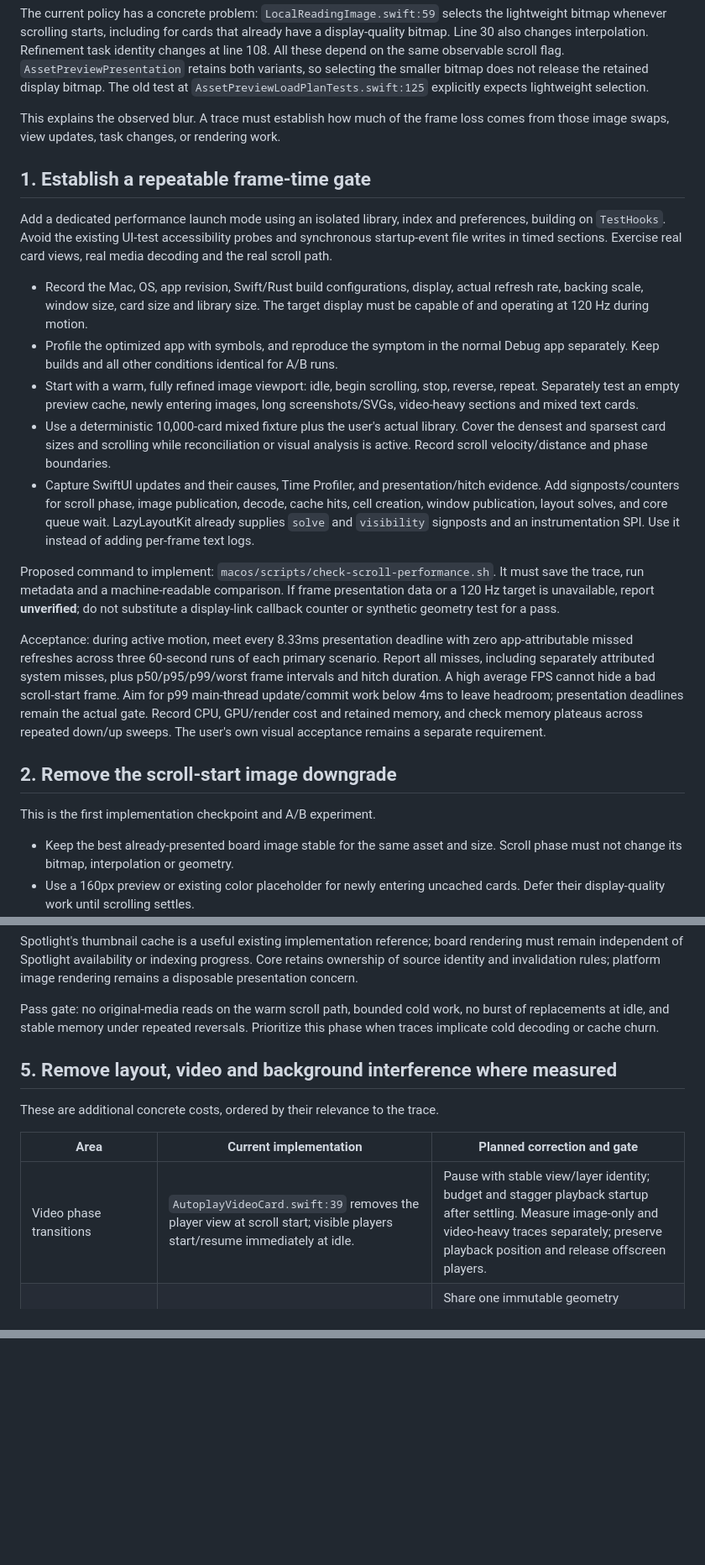
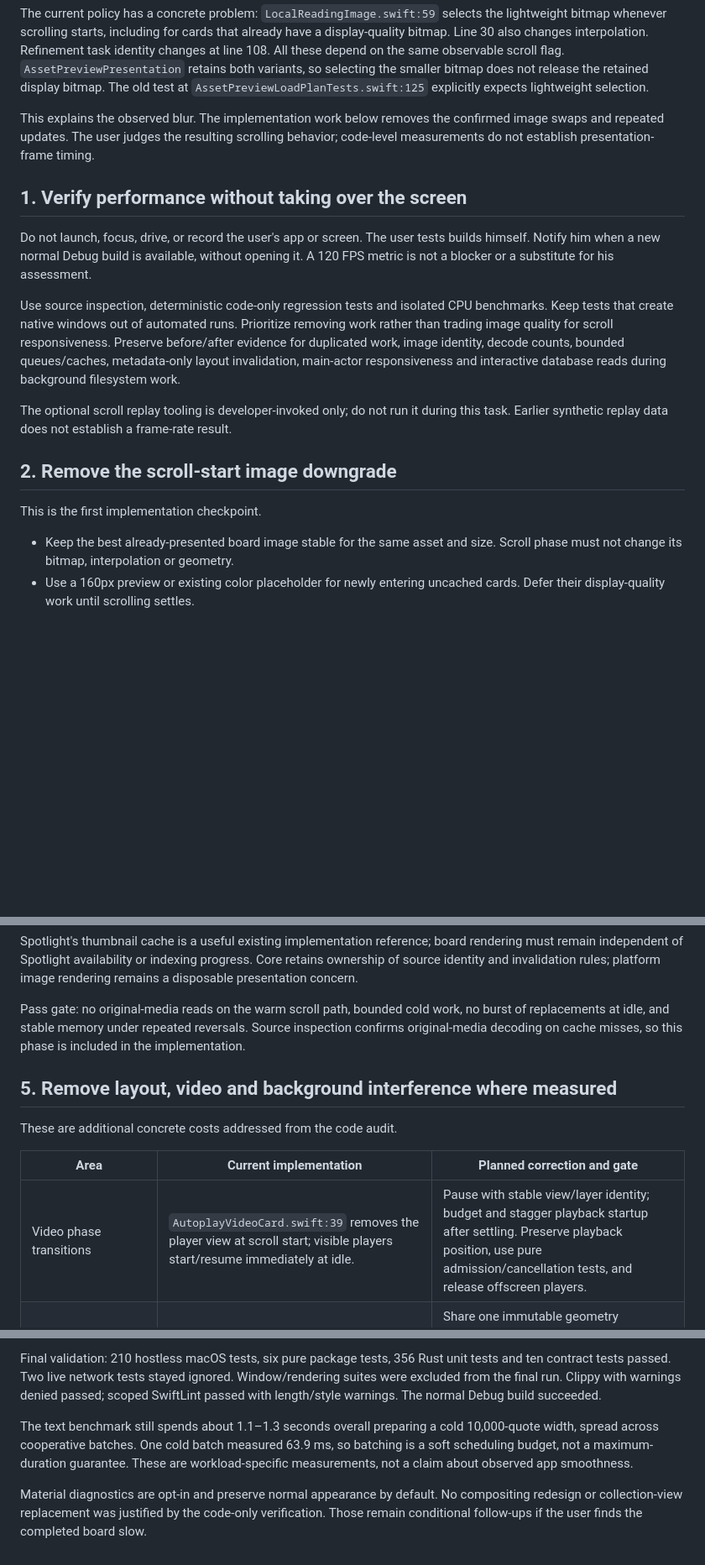
Before and after one commit to manfromanotherland/cuttings, a Markdown page: docs/performance-plan.md, 3 parts joined by grey strips. Shown at 84% size. Rendered like a GitHub page; blank space fills up the shorter version.

Commit message:
docs: record performance implementation and verification

```diff
--- a/docs/performance-plan.md
+++ b/docs/performance-plan.md
@@ -24,50 +24,29 @@ identity changes at line 108. All these depend on the same observable scroll fla
 does not release the retained display bitmap. The old test at
 `AssetPreviewLoadPlanTests.swift:125` explicitly expects lightweight selection.
 
-This explains the observed blur. A trace must establish how much of the frame loss
-comes from those image swaps, view updates, task changes, or rendering work.
+This explains the observed blur. The implementation work below removes the confirmed
+image swaps and repeated updates. The user judges the resulting scrolling behavior;
+code-level measurements do not establish presentation-frame timing.
 
-## 1. Establish a repeatable frame-time gate
+## 1. Verify performance without taking over the screen
 
-Add a dedicated performance launch mode using an isolated library, index and
-preferences, building on `TestHooks`. Avoid the existing UI-test accessibility
-probes and synchronous startup-event file writes in timed sections. Exercise real
-card views, real media decoding and the real scroll path.
+Do not launch, focus, drive, or record the user's app or screen. The user tests
+builds himself. Notify him when a new normal Debug build is available, without
+opening it. A 120 FPS metric is not a blocker or a substitute for his assessment.
 
-- Record the Mac, OS, app revision, Swift/Rust build configurations, display,
-  actual refresh rate, backing scale, window size, card size and library size.
-  The target display must be capable of and operating at 120 Hz during motion.
-- Profile the optimized app with symbols, and reproduce the symptom in the normal
-  Debug app separately. Keep builds and all other conditions identical for A/B runs.
-- Start with a warm, fully refined image viewport: idle, begin scrolling, stop,
-  reverse, repeat. Separately test an empty preview cache, newly entering images,
-  long screenshots/SVGs, video-heavy sections and mixed text cards.
-- Use a deterministic 10,000-card mixed fixture plus the user's actual library.
-  Cover the densest and sparsest card sizes and scrolling while reconciliation or
-  visual analysis is active. Record scroll velocity/distance and phase boundaries.
-- Capture SwiftUI updates and their causes, Time Profiler, and presentation/hitch
-  evidence. Add signposts/counters for scroll phase, image publication, decode,
-  cache hits, cell creation, window publication, layout solves, and core queue wait.
-  LazyLayoutKit already supplies `solve` and `visibility` signposts and an
-  instrumentation SPI. Use it instead of adding per-frame text logs.
+Use source inspection, deterministic code-only regression tests and isolated CPU
+benchmarks. Keep tests that create native windows out of automated runs. Prioritize
+removing work rather than trading image quality for scroll responsiveness. Preserve
+before/after evidence for duplicated work, image identity, decode counts, bounded
+queues/caches, metadata-only layout invalidation, main-actor responsiveness and
+interactive database reads during background filesystem work.
 
-Proposed command to implement: `macos/scripts/check-scroll-performance.sh`.
-It must save the trace, run metadata and a machine-readable comparison. If frame
-presentation data or a 120 Hz target is unavailable, report **unverified**; do not
-substitute a display-link callback counter or synthetic geometry test for a pass.
-
-Acceptance: during active motion, meet every 8.33ms presentation deadline with
-zero app-attributable missed refreshes across three 60-second runs of each primary
-scenario. Report all misses, including separately attributed system misses, plus
-p50/p95/p99/worst frame intervals and hitch duration. A high average FPS cannot
-hide a bad scroll-start frame. Aim for p99 main-thread update/commit work below
-4ms to leave headroom; presentation deadlines remain the actual gate. Record CPU,
-GPU/render cost and retained memory, and check memory plateaus across repeated
-down/up sweeps. The user's own visual acceptance remains a separate requirement.
+The optional scroll replay tooling is developer-invoked only; do not run it during
+this task. Earlier synthetic replay data does not establish a frame-rate result.
 
 ## 2. Remove the scroll-start image downgrade
 
-This is the first implementation checkpoint and A/B experiment.
+This is the first implementation checkpoint.
 
 - Keep the best already-presented board image stable for the same asset and size.
   Scroll phase must not change its bitmap, interpolation or geometry.
@@ -147,15 +125,16 @@ rendering remains a disposable presentation concern.
 
 Pass gate: no original-media reads on the warm scroll path, bounded cold work,
 no burst of replacements at idle, and stable memory under repeated reversals.
-Prioritize this phase when traces implicate cold decoding or cache churn.
+Source inspection confirms original-media decoding on cache misses, so this phase
+is included in the implementation.
 
 ## 5. Remove layout, video and background interference where measured
 
-These are additional concrete costs, ordered by their relevance to the trace.
+These are additional concrete costs addressed from the code audit.
 
 | Area | Current implementation | Planned correction and gate |
 | --- | --- | --- |
-| Video phase transitions | `AutoplayVideoCard.swift:39` removes the player view at scroll start; visible players start/resume immediately at idle. | Pause with stable view/layer identity; budget and stagger playback startup after settling. Measure image-only and video-heavy traces separately; preserve playback position and release offscreen players. |
+| Video phase transitions | `AutoplayVideoCard.swift:39` removes the player view at scroll start; visible players start/resume immediately at idle. | Pause with stable view/layer identity; budget and stagger playback startup after settling. Preserve playback position, use pure admission/cancellation tests, and release offscreen players. |
 | Duplicate geometry | `LazyMasonryBoard.swift:219` computes all frames for navigation from the view body, then LazyLayoutKit solves them again. | Share one immutable geometry snapshot between rendering, visibility and navigation. One solve per geometry revision; none for scroll offsets, selection, or content edits that do not change geometry/membership. |
 | Text/resize work | `OiaCardTextMetrics.swift:17` clears all heights on width changes; measurement is main-actor isolated at line 34. | Prepare immutable metrics with safe font/thread ownership, cancel stale resize requests, and publish one current snapshot. Keep measured and rendered typography identical; do not move existing AppKit work blindly to a detached task. |
 | Card compositing | `OiaCardView.swift:72` layers material, clipping and overlays; hover menus remain constructed at zero opacity. | Use diagnostic material/overlay toggles with identical geometry to isolate GPU/render cost. Optimize the responsible layer only if measured; preserve the intended appearance for the user's review. |
@@ -188,0 +186,15 @@ is the basis for separating application work from missed presentation deadlines.
+Final validation: 210 hostless macOS tests, six pure package tests, 356 Rust unit
+tests and ten contract tests passed. Two live network tests stayed ignored.
+Window/rendering suites were excluded from the final run. Clippy with warnings
+denied passed; scoped SwiftLint passed with length/style warnings. The normal
+Debug build succeeded.
+
+The text benchmark still spends about 1.1–1.3 seconds overall preparing a cold
+10,000-quote width, spread across cooperative batches. One cold batch measured
+63.9 ms, so batching is a soft scheduling budget, not a maximum-duration guarantee.
+These are workload-specific measurements, not a claim about observed app smoothness.
+
+Material diagnostics are opt-in and preserve normal appearance by default. No
+compositing redesign or collection-view replacement was justified by the code-only
+verification. Those remain conditional follow-ups if the user finds the completed
+board slow.
```
Also changed, not shown: other parts of docs/performance-plan.md (+33 -16 lines).
